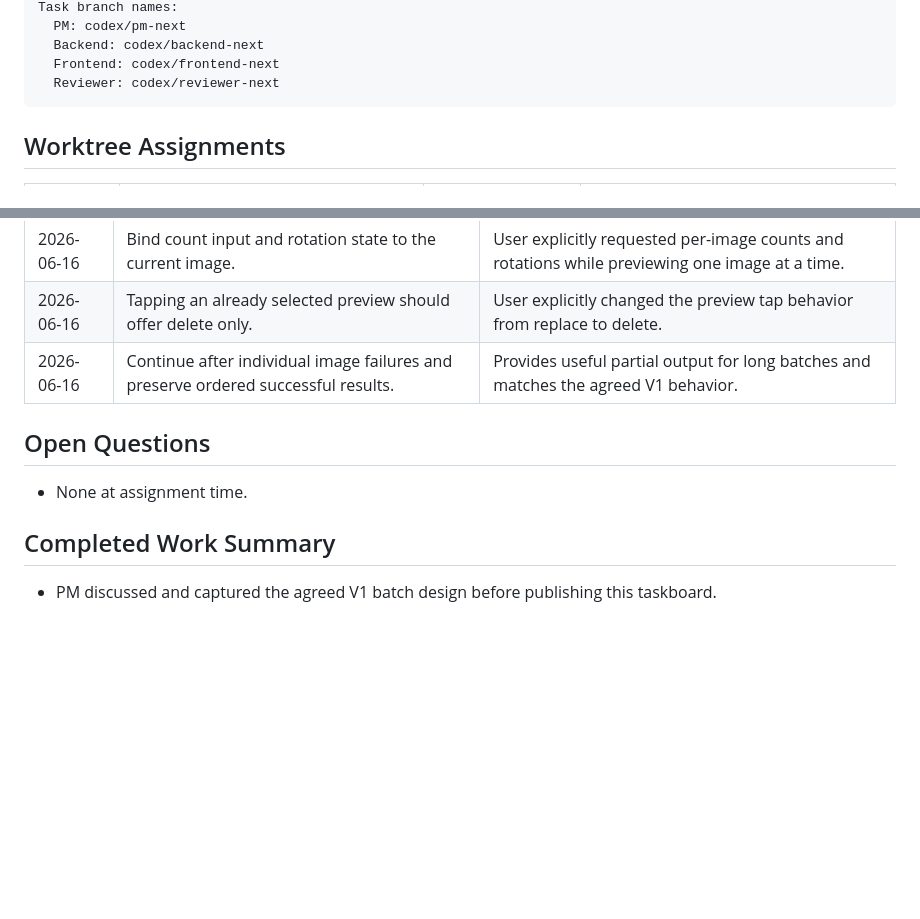
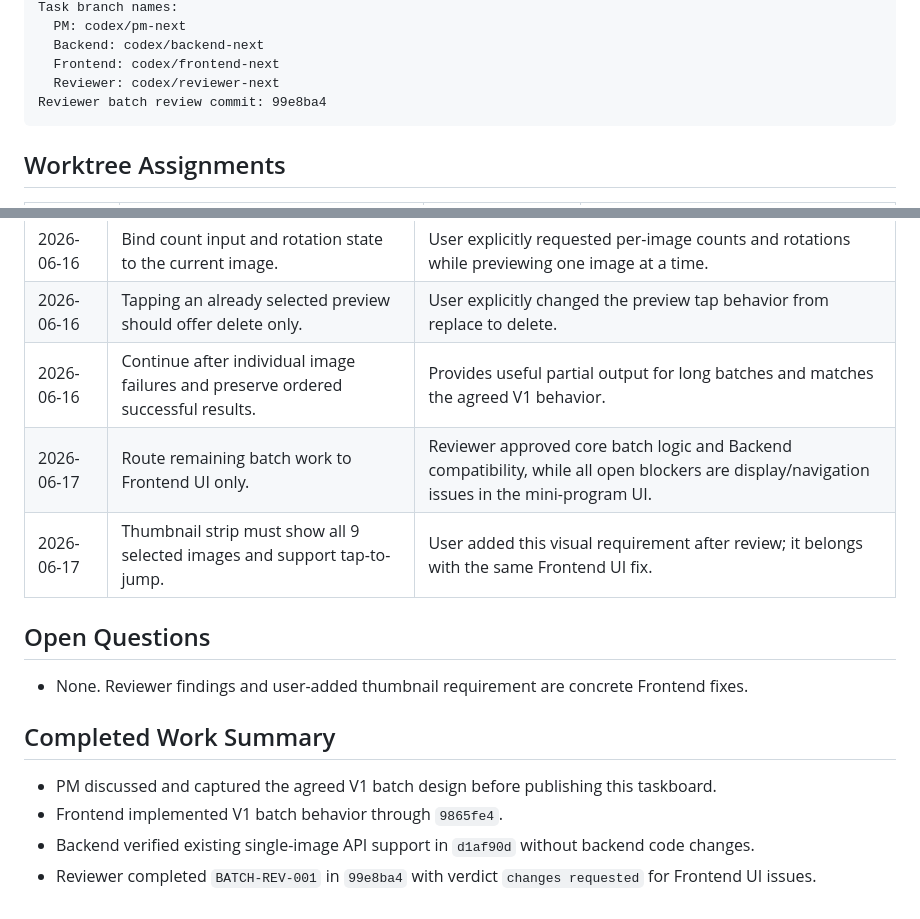
Before and after one commit to czhovo/chekinana, a Markdown page: docs/agents/taskboard.md, 2 parts joined by grey strips. GitHub-like rendering; blank space fills up the shorter version.

Commit message:
docs: assign batch UI fixes

````diff
--- a/docs/agents/taskboard.md
+++ b/docs/agents/taskboard.md
@@ -31,6 +31,7 @@ Task branch names:
   Backend: codex/backend-next
   Frontend: codex/frontend-next
   Reviewer: codex/reviewer-next
+Reviewer batch review commit: 99e8ba4
 ```
 
 ## Worktree Assignments
@@ -109,11 +112,16 @@ Failure contract:
 | 2026-06-16 | Bind count input and rotation state to the current image. | User explicitly requested per-image counts and rotations while previewing one image at a time. |
 | 2026-06-16 | Tapping an already selected preview should offer delete only. | User explicitly changed the preview tap behavior from replace to delete. |
 | 2026-06-16 | Continue after individual image failures and preserve ordered successful results. | Provides useful partial output for long batches and matches the agreed V1 behavior. |
+| 2026-06-17 | Route remaining batch work to Frontend UI only. | Reviewer approved core batch logic and Backend compatibility, while all open blockers are display/navigation issues in the mini-program UI. |
+| 2026-06-17 | Thumbnail strip must show all 9 selected images and support tap-to-jump. | User added this visual requirement after review; it belongs with the same Frontend UI fix. |
 
 ## Open Questions
 
-- None at assignment time.
+- None. Reviewer findings and user-added thumbnail requirement are concrete Frontend fixes.
 
 ## Completed Work Summary
 
 - PM discussed and captured the agreed V1 batch design before publishing this taskboard.
+- Frontend implemented V1 batch behavior through `9865fe4`.
+- Backend verified existing single-image API support in `d1af90d` without backend code changes.
+- Reviewer completed `BATCH-REV-001` in `99e8ba4` with verdict `changes requested` for Frontend UI issues.
````
Also changed, not shown: other parts of docs/agents/taskboard.md (+8 -6 lines).
